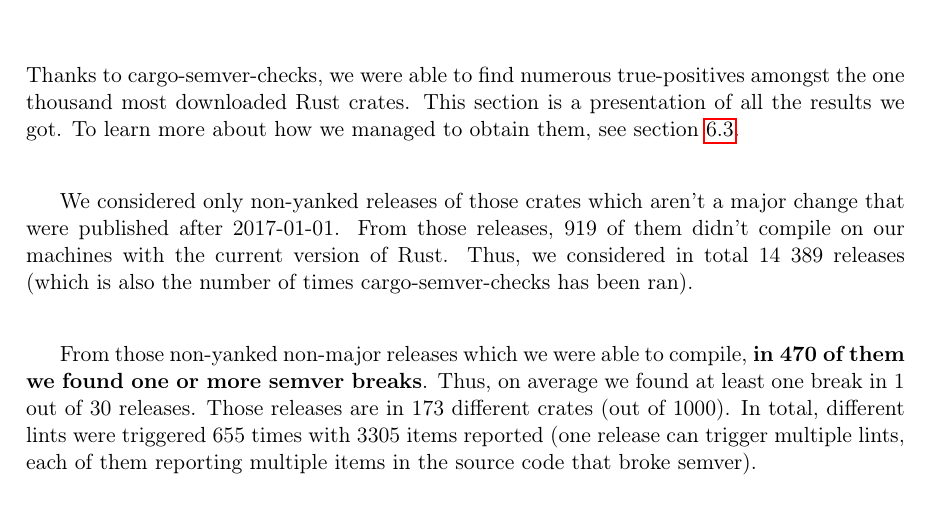
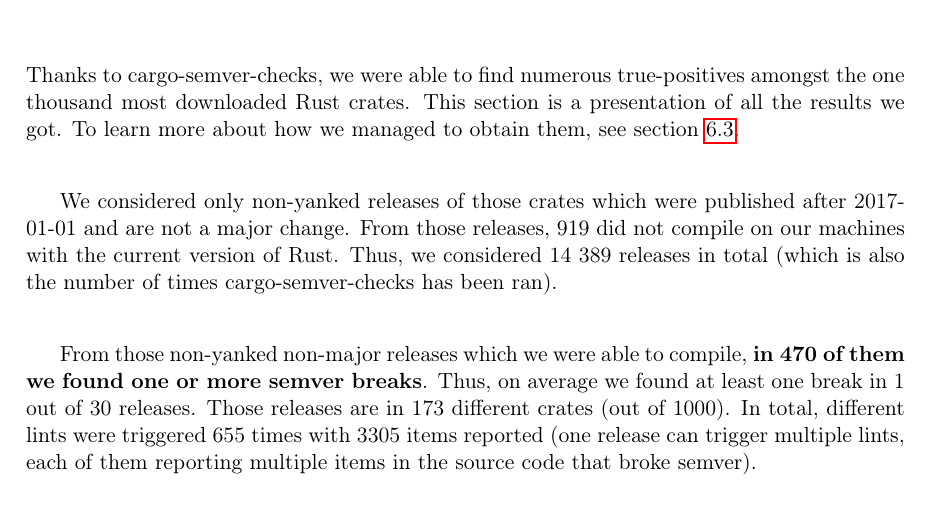
Before and after one commit to tonowak/bachelors-thesis, a LaTeX thesis (thesis-en.tex): part of page 31 of 43, cut so that both start at the same text. Compiled offline with pdfLaTeX.

Commit message:
Update thesis-en.tex
Co-authored-by: Bartosz Smolarczyk <92160712+SmolSir@users.noreply.github.com>

```diff
--- a/thesis-en.tex
+++ b/thesis-en.tex
@@ -757,10 +757,10 @@
 This section is a presentation of all the results we got. To learn more about
 how we managed to obtain them, see section \ref{r:section_generating_witnesses}.
 
-We considered only non-yanked releases of those crates which aren't a major change
-that were published after 2017-01-01. From those releases, 919 of them didn't compile on our machines
-with the current version of Rust.
-Thus, we considered in total 14 389 releases (which is also the number of times
+We considered only non-yanked releases of those crates which were published
+after 2017-01-01 and are not a major change. From those releases,
+919 did not compile on our machines with the current version of Rust.
+Thus, we considered 14 389 releases in total (which is also the number of times
 cargo-semver-checks has been ran).
 
 From those non-yanked non-major releases which we were able to compile,
```
